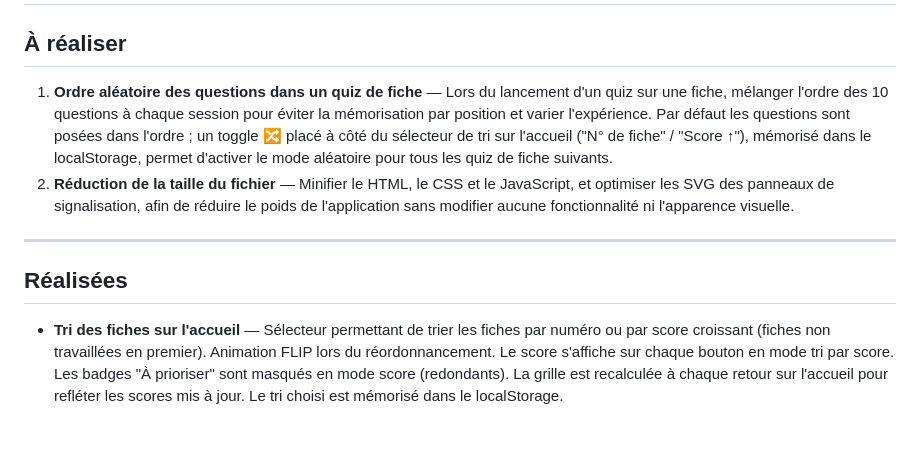
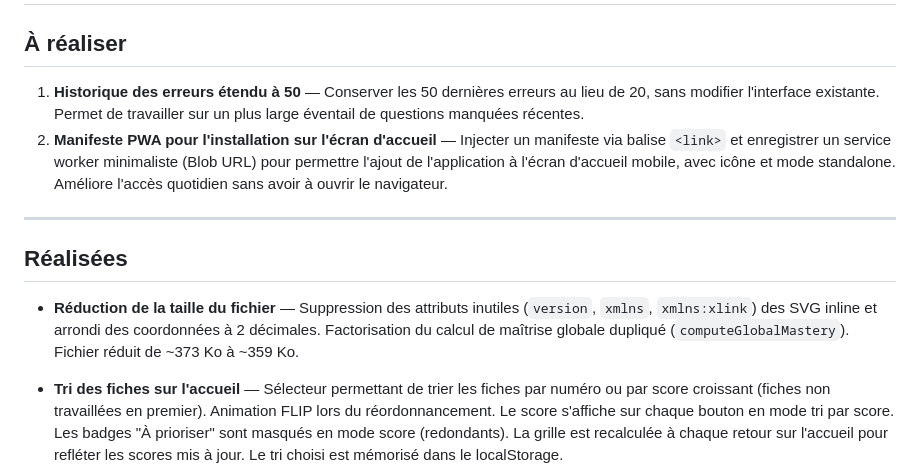
Before and after one commit to Thobal/quiz-tp-ctcr, a Markdown page: IDEAS.md, the part around one of its changes. Drawn GitHub-style; blank space fills up the shorter version.

```diff
--- a/IDEAS.md
+++ b/IDEAS.md
@@ -2,13 +2,15 @@
 
 ## À réaliser
 
-1. **Ordre aléatoire des questions dans un quiz de fiche** — Lors du lancement d'un quiz sur une fiche, mélanger l'ordre des 10 questions à chaque session pour éviter la mémorisation par position et varier l'expérience. Par défaut les questions sont posées dans l'ordre ; un toggle 🔀 placé à côté du sélecteur de tri sur l'accueil ("N° de fiche" / "Score ↑"), mémorisé dans le localStorage, permet d'activer le mode aléatoire pour tous les quiz de fiche suivants.
-2. **Réduction de la taille du fichier** — Minifier le HTML, le CSS et le JavaScript, et optimiser les SVG des panneaux de signalisation, afin de réduire le poids de l'application sans modifier aucune fonctionnalité ni l'apparence visuelle.
+1. **Historique des erreurs étendu à 50** — Conserver les 50 dernières erreurs au lieu de 20, sans modifier l'interface existante. Permet de travailler sur un plus large éventail de questions manquées récentes.
+2. **Manifeste PWA pour l'installation sur l'écran d'accueil** — Injecter un manifeste via balise `<link>` et enregistrer un service worker minimaliste (Blob URL) pour permettre l'ajout de l'application à l'écran d'accueil mobile, avec icône et mode standalone. Améliore l'accès quotidien sans avoir à ouvrir le navigateur.
 
 
 ---
 
 ## Réalisées
+
+- **Réduction de la taille du fichier** — Suppression des attributs inutiles (`version`, `xmlns`, `xmlns:xlink`) des SVG inline et arrondi des coordonnées à 2 décimales. Factorisation du calcul de maîtrise globale dupliqué (`computeGlobalMastery`). Fichier réduit de ~373 Ko à ~359 Ko.
 
 - **Tri des fiches sur l'accueil** — Sélecteur permettant de trier les fiches par numéro ou par score croissant (fiches non travaillées en premier). Animation FLIP lors du réordonnancement. Le score s'affiche sur chaque bouton en mode tri par score. Les badges "À prioriser" sont masqués en mode score (redondants). La grille est recalculée à chaque retour sur l'accueil pour refléter les scores mis à jour. Le tri choisi est mémorisé dans le localStorage.
 
```
Also changed, not shown: other parts of IDEAS.md (+38 -0 lines).
